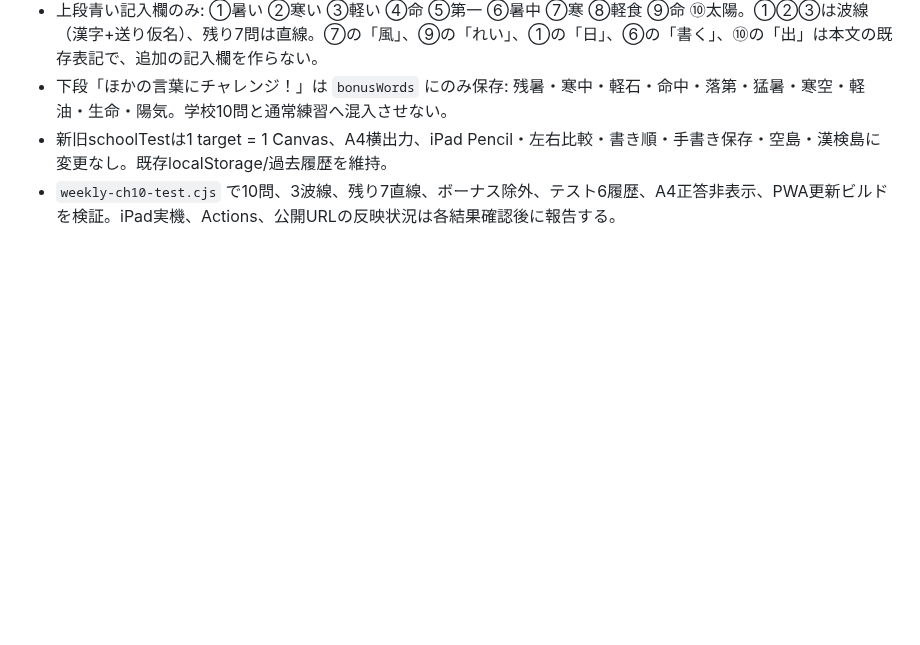
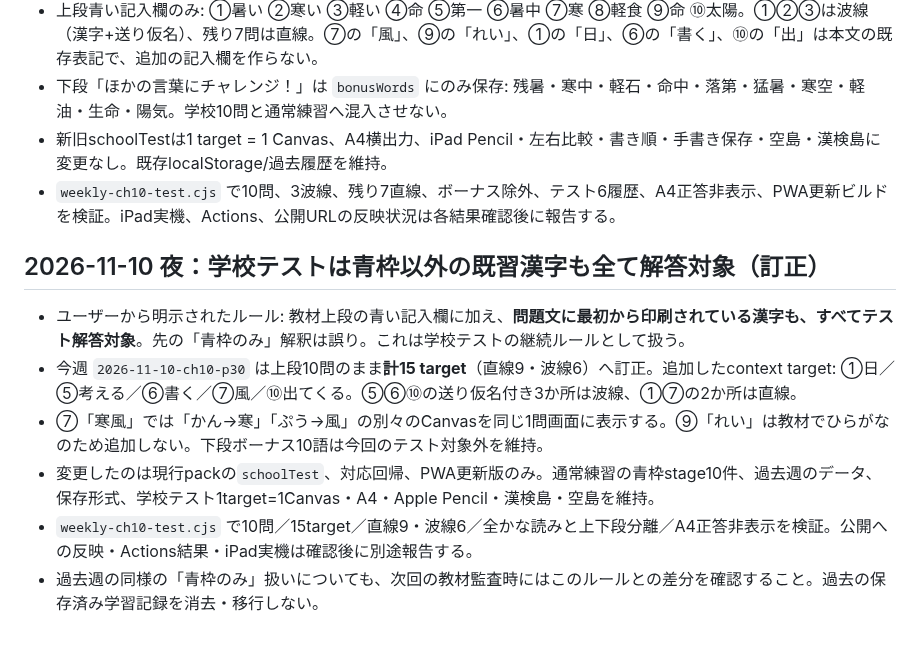
Before and after one commit to nagaita-family/miori-kanji-quest, a Markdown page: HANDOFF.md, the part around the change. Rendered like a GitHub page; blank space fills up the shorter version.

Commit message:
Clarify school test rule: printed context kanji are writing targets

```diff
--- a/HANDOFF.md
+++ b/HANDOFF.md
@@ -328,3 +328,12 @@
 - 下段「ほかの言葉にチャレンジ！」は `bonusWords` にのみ保存: 残暑・寒中・軽石・命中・落第・猛暑・寒空・軽油・生命・陽気。学校10問と通常練習へ混入させない。
 - 新旧schoolTestは1 target = 1 Canvas、A4横出力、iPad Pencil・左右比較・書き順・手書き保存・空島・漢検島に変更なし。既存localStorage/過去履歴を維持。
 - `weekly-ch10-test.cjs` で10問、3波線、残り7直線、ボーナス除外、テスト6履歴、A4正答非表示、PWA更新ビルドを検証。iPad実機、Actions、公開URLの反映状況は各結果確認後に報告する。
+
+
+## 2026-11-10 夜：学校テストは青枠以外の既習漢字も全て解答対象（訂正）
+- ユーザーから明示されたルール: 教材上段の青い記入欄に加え、**問題文に最初から印刷されている漢字も、すべてテスト解答対象**。先の「青枠のみ」解釈は誤り。これは学校テストの継続ルールとして扱う。
+- 今週 `2026-11-10-ch10-p30` は上段10問のまま**計15 target**（直線9・波線6）へ訂正。追加したcontext target: ①日／⑤考える／⑥書く／⑦風／⑩出てくる。⑤⑥⑩の送り仮名付き3か所は波線、①⑦の2か所は直線。
+- ⑦「寒風」では「かん→寒」「ぷう→風」の別々のCanvasを同じ1問画面に表示する。⑨「れい」は教材でひらがなのため追加しない。下段ボーナス10語は今回のテスト対象外を維持。
+- 変更したのは現行packの`schoolTest`、対応回帰、PWA更新版のみ。通常練習の青枠stage10件、過去週のデータ、保存形式、学校テスト1target=1Canvas・A4・Apple Pencil・漢検島・空島を維持。
+- `weekly-ch10-test.cjs` で10問／15target／直線9・波線6／全かな読みと上下段分離／A4正答非表示を検証。公開への反映・Actions結果・iPad実機は確認後に別途報告する。
+- 過去週の同様の「青枠のみ」扱いについても、次回の教材監査時にはこのルールとの差分を確認すること。過去の保存済み学習記録を消去・移行しない。
```
